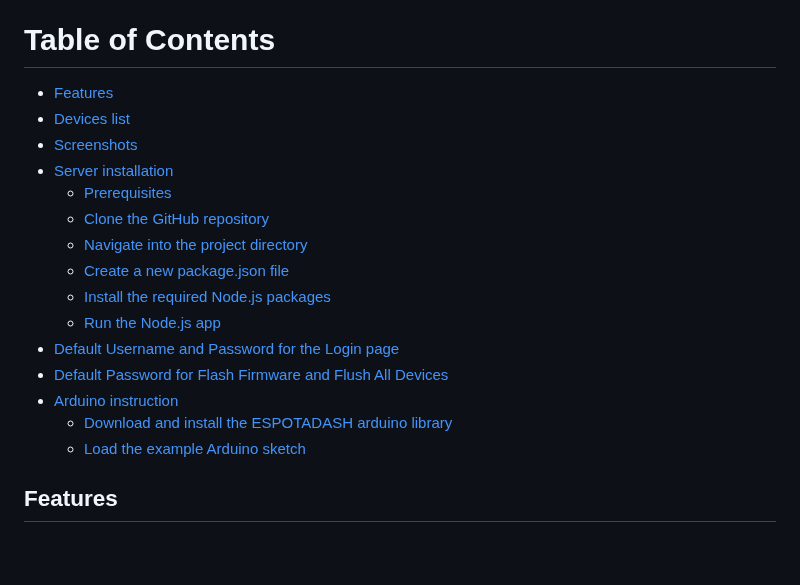
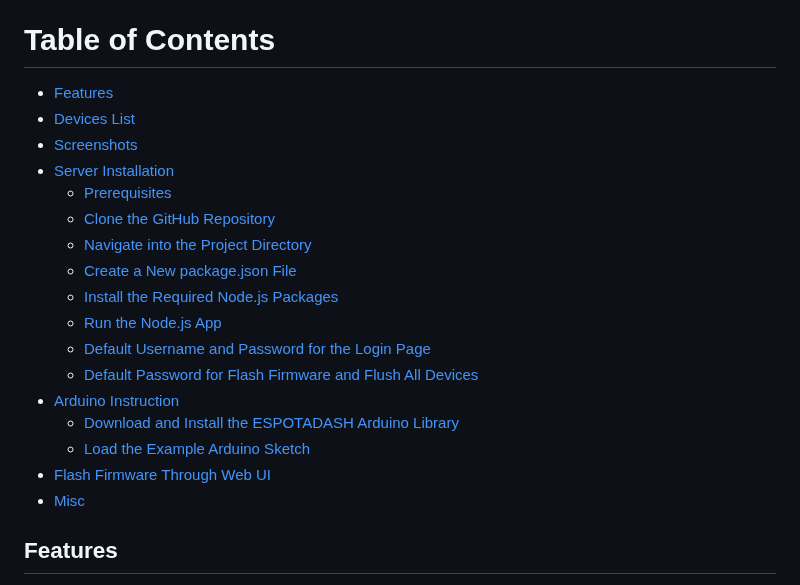
Before and after one commit to ErfanDL/ESP_OTA_Dashboard, a Markdown page: README.md, the part around the change. Rendered like a GitHub page; blank space fills up the shorter version.

```diff
--- a/README.md
+++ b/README.md
@@ -2,22 +2,24 @@
 an efficient and user friendly OTA server equipped with a powerful WEB UI, designed to effortlessly manage both your ESP8266 and ESP32 Firmware and Status. This OTA solution simplifies the process of updating and monitoring your ESP devices.
 
 # Table of Contents
+
 - [Features](#features)
-- [Devices list](#devices-list)
+- [Devices List](#devices-list)
 - [Screenshots](#screenshots)
-- [Server installation](#server-installation)
+- [Server Installation](#server-installation)
   - [Prerequisites](#prerequisites)
-  - [Clone the GitHub repository](#clone-the-github-repository)
-  - [Navigate into the project directory](#navigate-into-the-project-directory)
-  - [Create a new package.json file](#create-a-new-packagejson-file)
-  - [Install the required Node.js packages](#install-the-required-nodejs-packages)
-  - [Run the Node.js app](#run-the-nodejs-app)
-- [Default Username and Password for the Login page](#default-username-and-password-for-the-login-page)
-- [Default Password for Flash Firmware and Flush All Devices](#default-password-for-flash-firmware-and-flush-all-devices)
-- [Arduino instruction](#arduino-instruction)
-  - [Download and install the ESPOTADASH arduino library](#download-and-install-the-espotadash-arduino-library)
-  - [Load the example Arduino sketch](#load-the-example-arduino-sketch)
-
+  - [Clone the GitHub Repository](#clone-the-github-repository)
+  - [Navigate into the Project Directory](#navigate-into-the-project-directory)
+  - [Create a New package.json File](#create-a-new-packagejson-file)
+  - [Install the Required Node.js Packages](#install-the-required-nodejs-packages)
+  - [Run the Node.js App](#run-the-nodejs-app)
+  - [Default Username and Password for the Login Page](#default-username-and-password-for-the-login-page)
+  - [Default Password for Flash Firmware and Flush All Devices](#default-password-for-flash-firmware-and-flush-all-devices)
+- [Arduino Instruction](#arduino-instruction)
+  - [Download and Install the ESPOTADASH Arduino Library](#download-and-install-the-espotadash-arduino-library)
+  - [Load the Example Arduino Sketch](#load-the-example-arduino-sketch)
+- [Flash Firmware Through Web UI](#flash-firmware-through-web-ui)
+- [Misc](#misc)
 
 ## Features
 - Lightweight Node.js server
```
